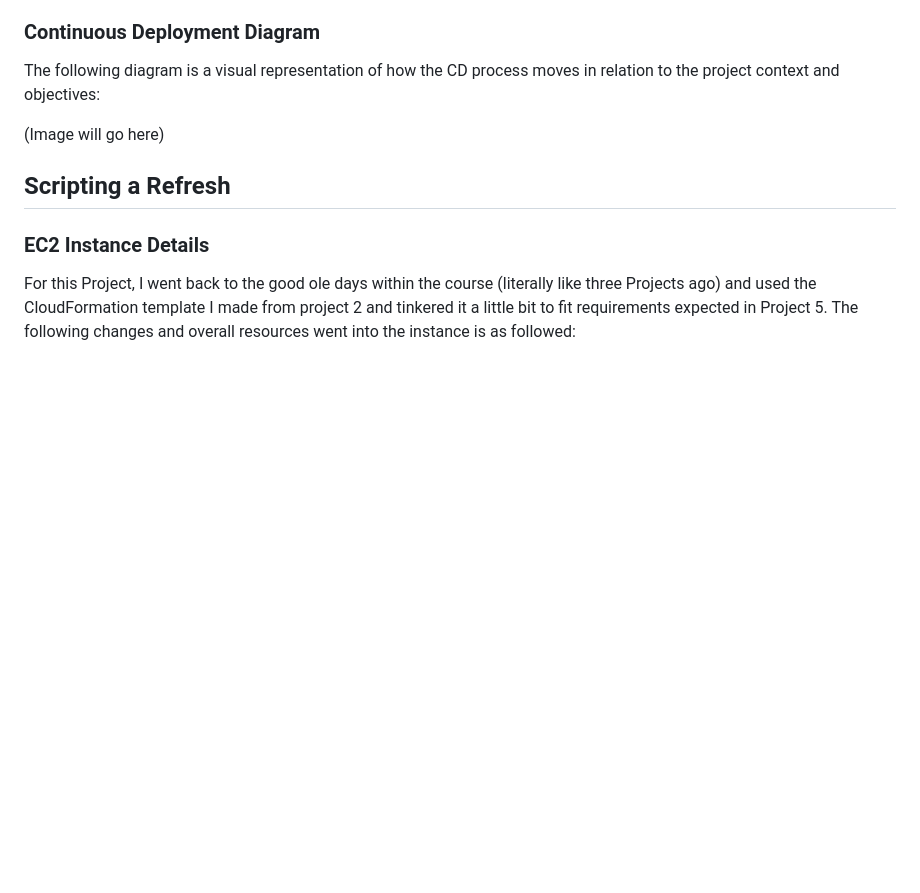
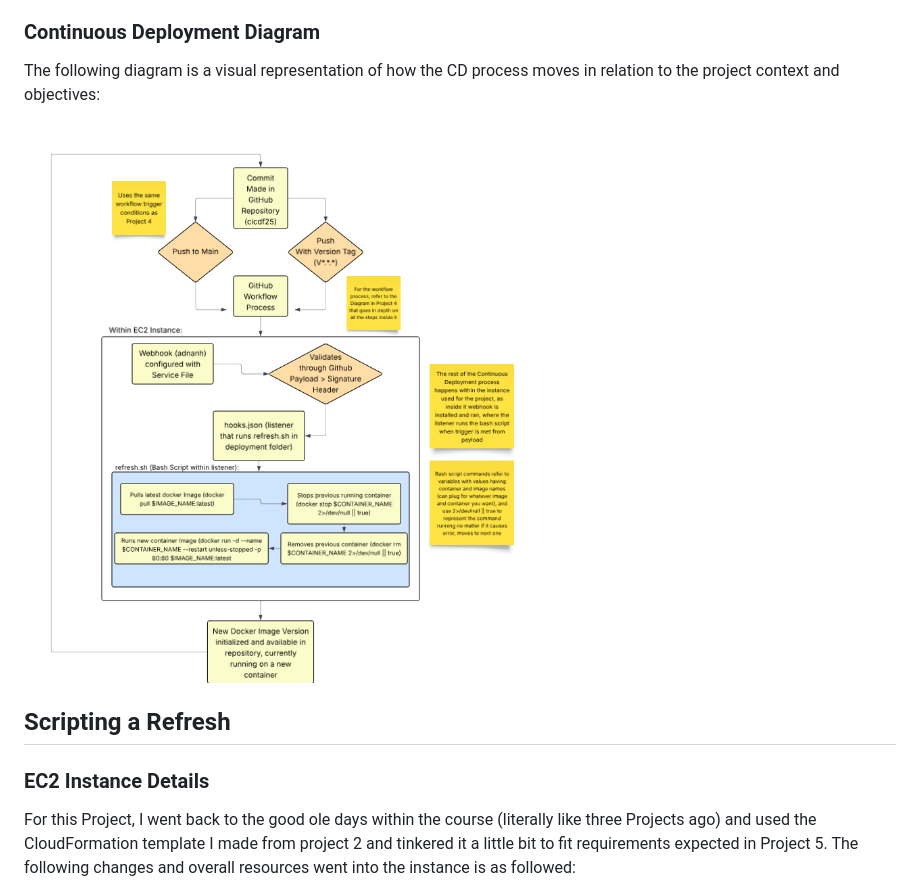
Before and after one commit to WSU-kduncan/cicdf25-AdamoHamdan, a Markdown page: README-CD.md, the part around the change. Drawn GitHub-style; blank space fills up the shorter version.

Commit message:
diagram added in read me cd (more changes in future for better in person presentation display and such)

```diff
--- a/README-CD.md
+++ b/README-CD.md
@@ -19,7 +19,7 @@ Throughout the Project, there were a few issues that occured when creating the w
 ### Continuous Deployment Diagram
 The following diagram is a visual representation of how the CD process moves in relation to the project context and objectives:
 
-(Image will go here)
+![CD Diagram Image](cd-diagram-img.png)
 
 ## Scripting a Refresh
 
```
